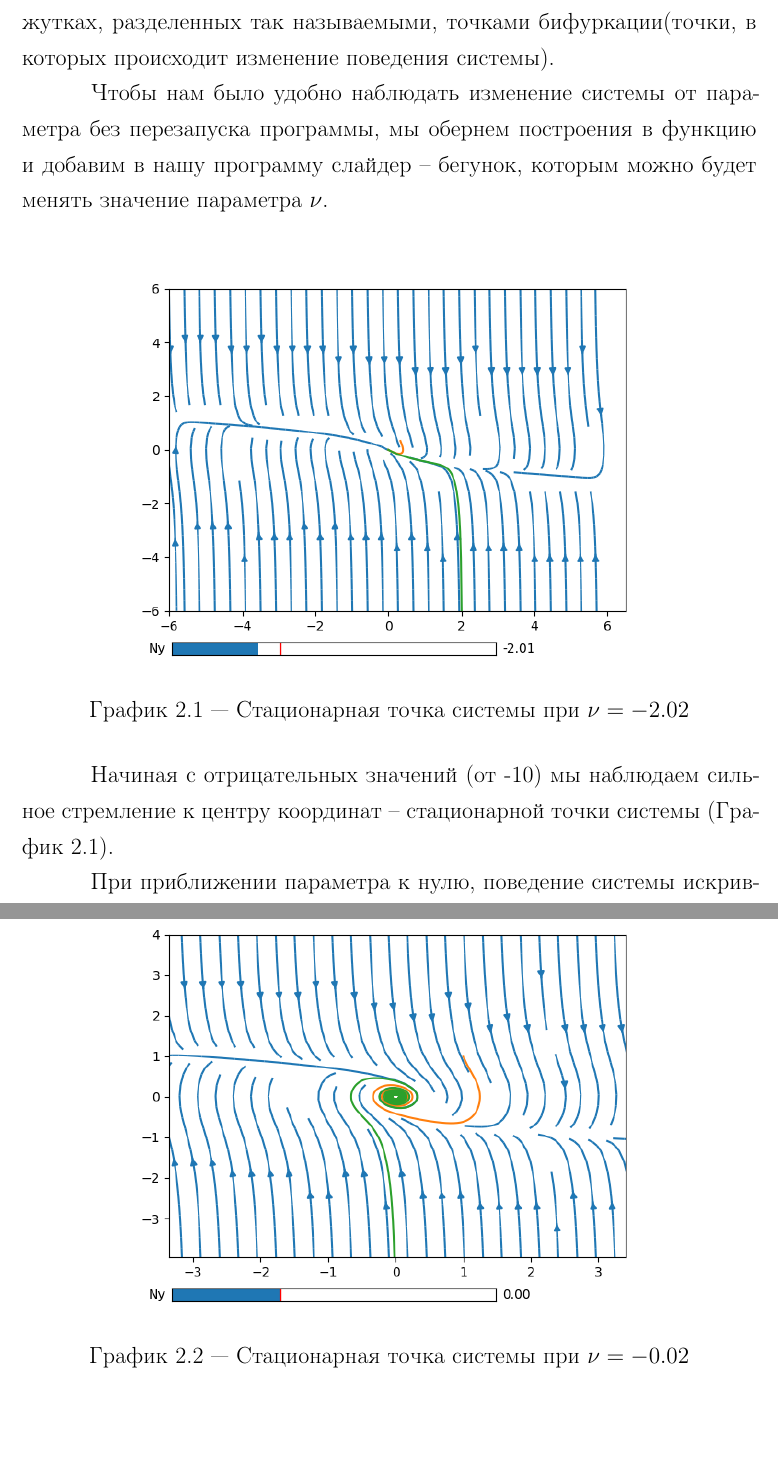
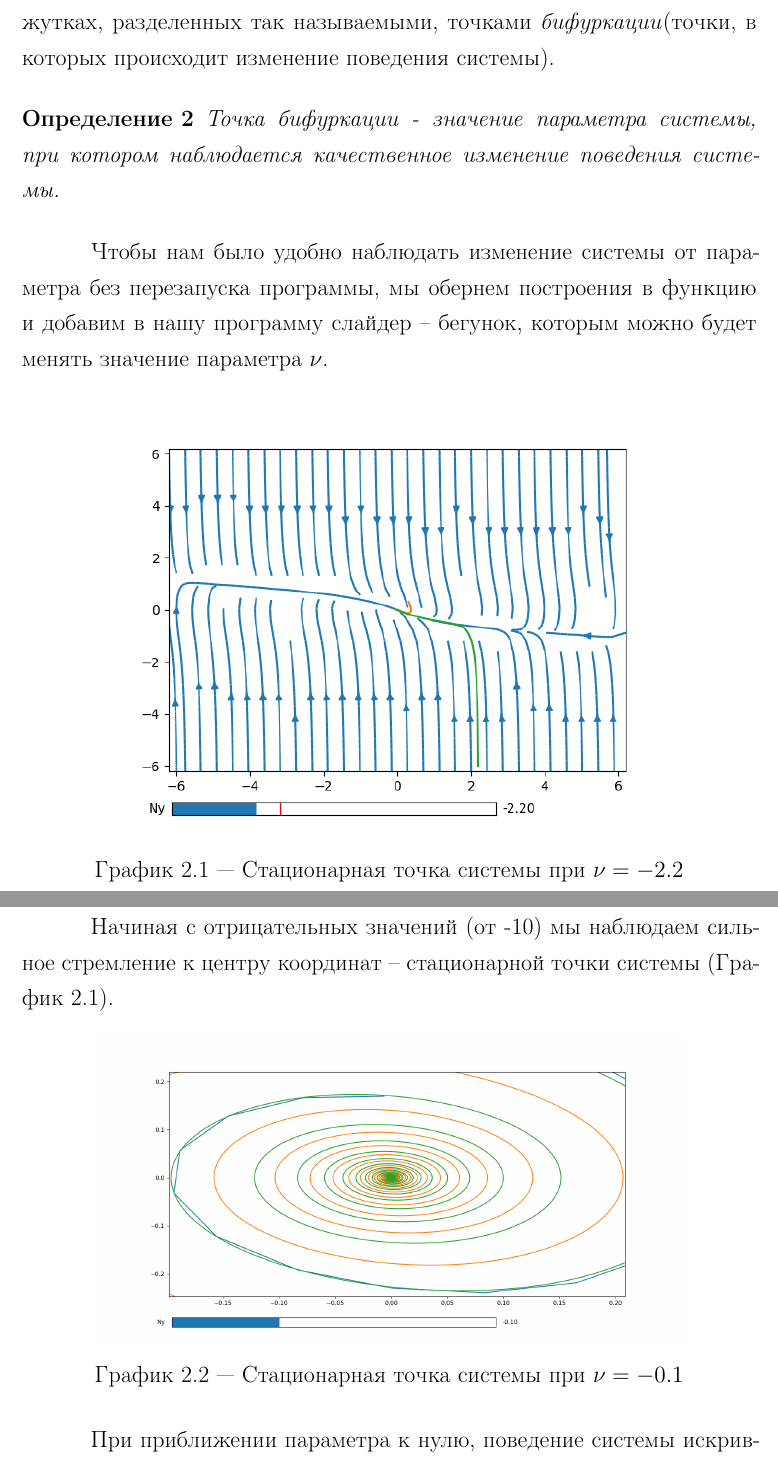
Before and after one commit to Suhoy95/CM-report, a LaTeX document (rpz.tex, which reads chapter-2.tex): two parts of pages 9 and 10 of 37 before the commit and two parts of pages 9 and 10 of 36 after it, joined at a grey line, cut so that both start at the same text. Compiled offline with pdfLaTeX; a LaTeX package or settings file that is missing is left out.

Commit message:
исправление 2-ой работы

```diff
--- a/chapter-2.tex
+++ b/chapter-2.tex
@@ -6,8 +6,13 @@
 
 В силу того, что наша система рассматривается дифференциальным уравнением,
 поведение системы будет меняться плавно на промежутках, разделенных так
-называемыми, точками бифуркации(точки, в которых происходит изменение
+называемыми, точками \textit{бифуркации}(точки, в которых происходит изменение
 поведения системы).
+
+\begin{definition}
+    Точка бифуркации - значение параметра системы, при котором наблюдается
+    качественное изменение поведения системы.
+\end{definition}
 
 Чтобы нам было удобно наблюдать изменение системы от параметра без перезапуска
 программы, мы обернем построения в функцию и добавим в нашу программу слайдер --
@@ -15,8 +20,8 @@
 
 \begin{figure}
     \centering
-    \includegraphics[width=0.8\textwidth]{figures/2_point_-2_02}
-    \caption{Стационарная точка системы при $\nu = -2.02$}
+    \includegraphics[width=0.8\textwidth]{figures/2_point_-2_2}
+    \caption{Стационарная точка системы при $\nu = -2.2$}
     \label{lab2:point_-2}
 \end{figure}
 
@@ -25,8 +30,8 @@
 
 \begin{figure}[!ht]
     \centering
-    \includegraphics[width=0.8\textwidth]{figures/2_point_0}
-    \caption{Стационарная точка системы при $\nu = -0.02$}
+    \includegraphics[width=0.8\textwidth]{figures/2_point_-0_1}
+    \caption{Стационарная точка системы при $\nu = -0.1$}
     \label{lab2:point_0}
 \end{figure}
 
```
Also changed, not shown: listings/lab2.py (+3 -3 lines), figures/2_cycle_0_1.png, figures/2_cycle_20.png, figures/2_point_-0_02.png (deleted), figures/2_point_-0_1.png (added), figures/2_point_-2_02.png (deleted), figures/2_point_-2_2.png (added), figures/2_point_0.png (deleted).
